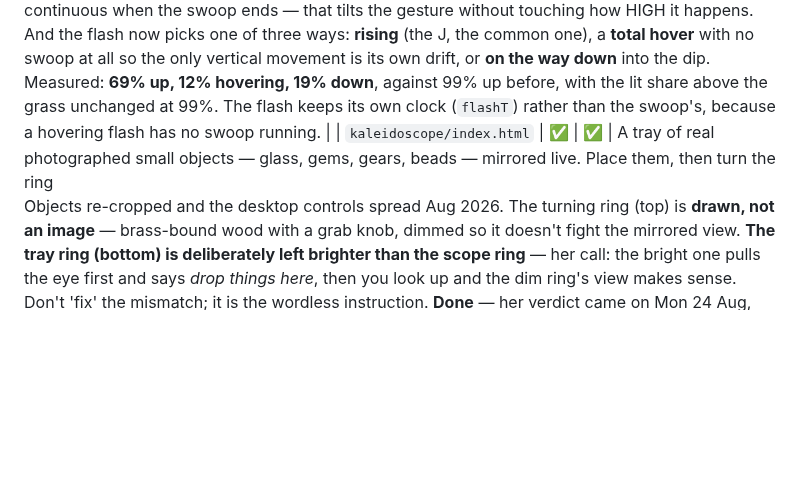
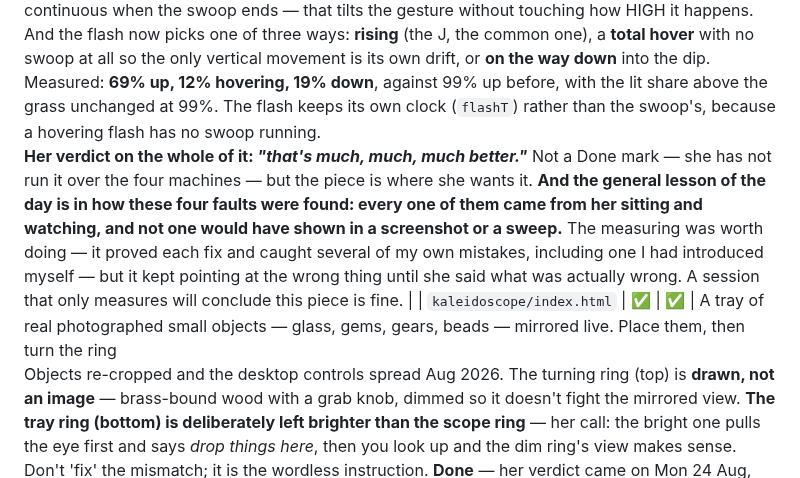
Before and after one commit to arryana/legendary-souffle-5af442, a Markdown page: CLAUDE.md, the part around the change. Rendered like a GitHub page; blank space fills up the shorter version.

Commit message:
CLAUDE.md: her verdict on fireflies, and how the four faults were found
"that's much, much, much better." Not a Done mark -- she has not run it
over the four machines -- but the piece is where she wants it.

Worth keeping beside it: every one of the four faults came from her
watching the piece, and none would have shown in a screenshot or a
sweep. The measuring proved each fix and caught several mistakes of mine,
one of them a fault I had introduced myself, but it kept pointing at the
wrong thing until she said what was actually wrong.

Co-Authored-By: Claude Opus 5 <noreply@anthropic.com>
Claude-Session: https://claude.ai/code/session_012YAEpZ3xUnSwyP6wFRz8oF

```diff
--- a/CLAUDE.md
+++ b/CLAUDE.md
@@ -822,7 +822,14 @@ gesture without touching how HIGH it happens. And the flash now picks one of thr
 (the J, the common one), a **total hover** with no swoop at all so the only vertical movement is its
 own drift, or **on the way down** into the dip. Measured: **69% up, 12% hovering, 19% down**, against
 99% up before, with the lit share above the grass unchanged at 99%. The flash keeps its own clock
-(`flashT`) rather than the swoop's, because a hovering flash has no swoop running. |
+(`flashT`) rather than the swoop's, because a hovering flash has no swoop running.<br>**Her verdict on
+the whole of it: *"that's much, much, much better."*** Not a Done mark — she has not run it over the
+four machines — but the piece is where she wants it. **And the general lesson of the day is in how
+these four faults were found: every one of them came from her sitting and watching, and not one would
+have shown in a screenshot or a sweep.** The measuring was worth doing — it proved each fix and caught
+several of my own mistakes, including one I had introduced myself — but it kept pointing at the wrong
+thing until she said what was actually wrong. A session that only measures will conclude this piece is
+fine. |
 | `kaleidoscope/index.html` | ✅ | ✅ | A tray of real photographed small objects — glass, gems, gears, beads — mirrored live. Place them, then turn the ring<br>Objects re-cropped and the desktop controls spread Aug 2026. The turning ring (top) is **drawn, not an image** — brass-bound wood with a grab knob, dimmed so it doesn't fight the mirrored view. **The tray ring (bottom) is deliberately left brighter than the scope ring** — her call: the bright one pulls the eye first and says *drop things here*, then you look up and the dim ring's view makes sense. Don't 'fix' the mismatch; it is the wordless instruction. **Done** — her verdict came on Mon 24 Aug,
 after the ring drag was made a real turn and the card reshot: *"i have checked those on the machines
 and they are great."* That closes the question this row had been carrying open.<br>**The ring drag was a sideways swipe, not a turn.** Aug 2026, her
```
